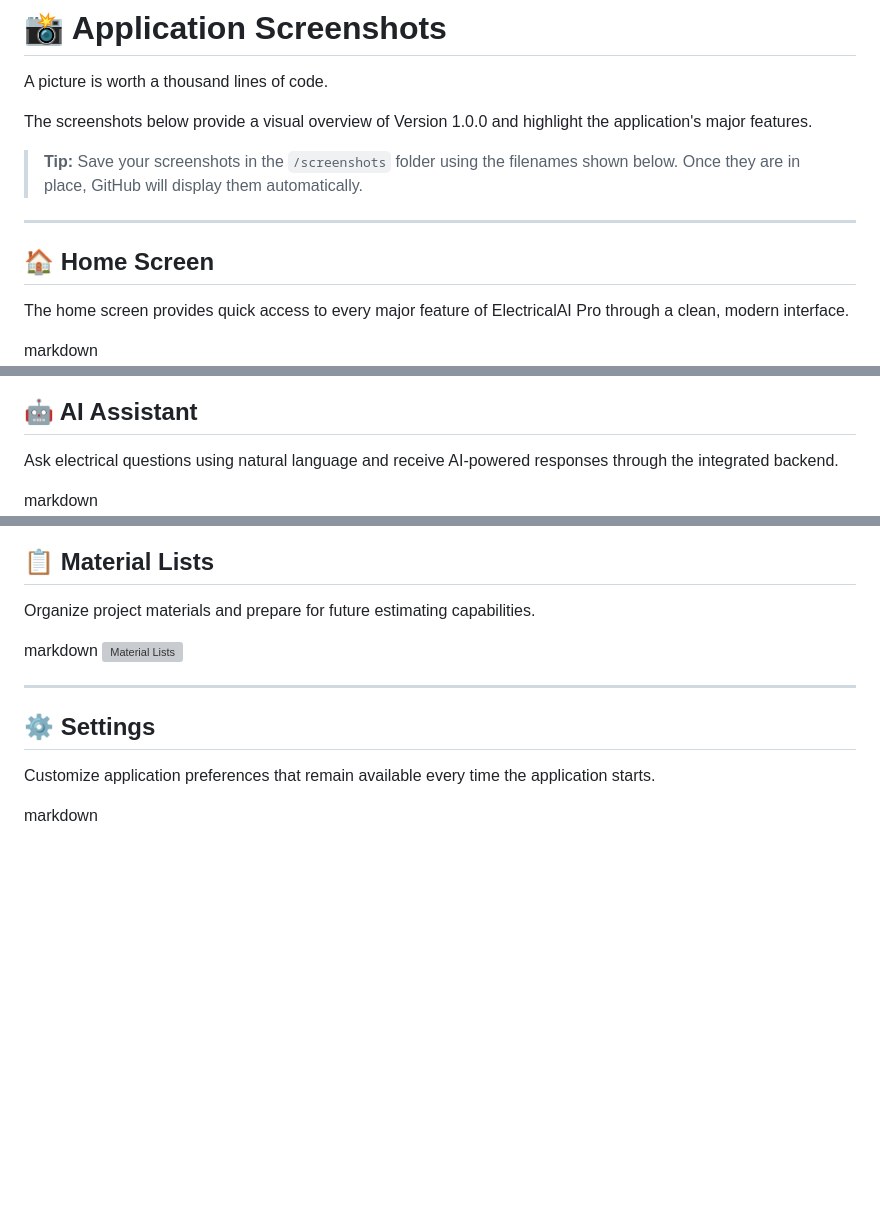
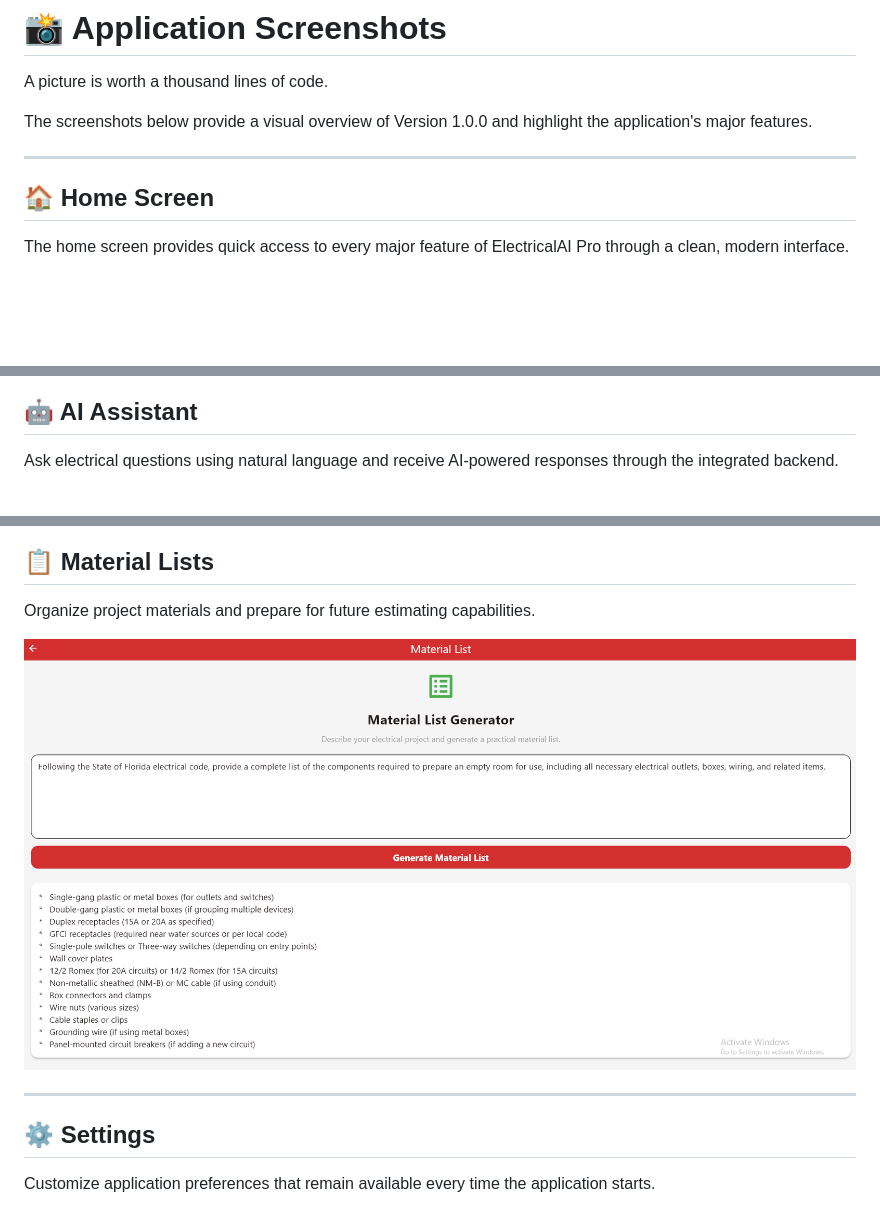
Before and after one commit to L2kee/ElectricalAI-Pro, a Markdown page: README.md, 3 parts joined by grey strips. Rendered like a GitHub page; pictures changed too: screenshots/materials.png (added); blank space fills up the shorter version; grey boxes are pictures that could not be loaded.

Commit message:
Finalize README and add material lists screenshot

```diff
--- a/README.md
+++ b/README.md
@@ -300,7 +300,7 @@ A picture is worth a thousand lines of code.
 
 The screenshots below provide a visual overview of Version 1.0.0 and highlight the application's major features.
 
-> **Tip:** Save your screenshots in the `/screenshots` folder using the filenames shown below. Once they are in place, GitHub will display them automatically.
+
 
 ---
 
@@ -308,7 +308,7 @@ The screenshots below provide a visual overview of Version 1.0.0 and highlight t
 
 The home screen provides quick access to every major feature of ElectricalAI Pro through a clean, modern interface.
 
-markdown
+
 ![Home Screen](screenshots/home.png)
 
 
@@ -318,7 +318,7 @@ markdown
 
 Ask electrical questions using natural language and receive AI-powered responses through the integrated backend.
 
-markdown
+
 ![AI Assistant](screenshots/ai-assistant.png)
 
 
@@ -388,7 +388,7 @@ markdown
 
 Organize project materials and prepare for future estimating capabilities.
 
-markdown
+
 ![Material Lists](screenshots/materials.png)
 
 
@@ -398,7 +398,7 @@ markdown
 
 Customize application preferences that remain available every time the application starts.
 
-markdown
+
 ![Settings](screenshots/settings.png)
 
 
```
Also changed, not shown: other parts of README.md (+6 -6 lines).
